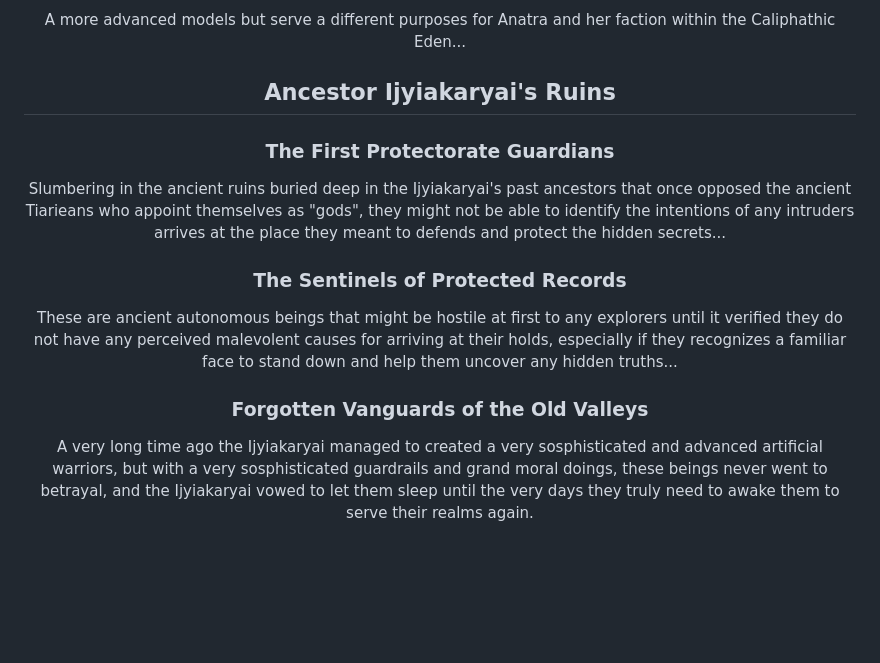
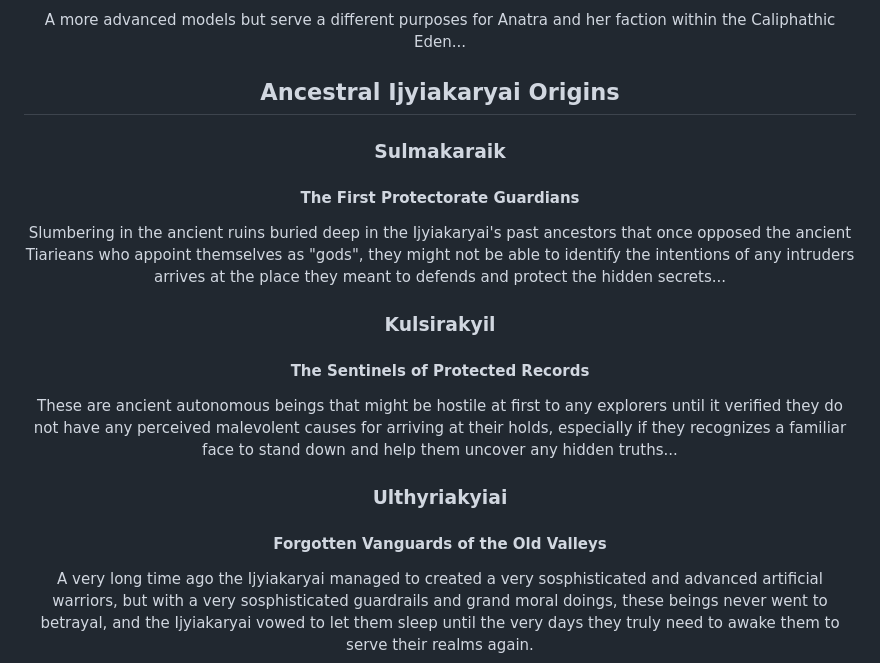
Before and after one commit to Arcyriea/Redemptis-Tiariea, a Markdown page: README.md, the part around the change. Drawn GitHub-style; blank space fills up the shorter version.

Commit message:
Revise Ancestral Ijyiakaryai
Give them additional cultural name designations.

```diff
--- a/README.md
+++ b/README.md
@@ -48,12 +48,15 @@ Stolen AI repurposed by the Caliphista, to at the very least extract some values
 ### Isilica
 A more advanced models but serve a different purposes for Anatra and her faction within the Caliphathic Eden...
 
-## Ancestor Ijyiakaryai's Ruins
-### The First Protectorate Guardians
+## Ancestral Ijyiakaryai Origins
+### Sulmakaraik
+#### The First Protectorate Guardians
 Slumbering in the ancient ruins buried deep in the Ijyiakaryai's past ancestors that once opposed the ancient Tiarieans who appoint themselves as "gods", they might not be able to identify the intentions of any intruders arrives at the place they meant to defends and protect the hidden secrets...
-### The Sentinels of Protected Records
+### Kulsirakyil
+#### The Sentinels of Protected Records
 These are ancient autonomous beings that might be hostile at first to any explorers until it verified they do not have any perceived malevolent causes for arriving at their holds, especially if they recognizes a familiar face to stand down and help them uncover any hidden truths...
-### Forgotten Vanguards of the Old Valleys
+### Ulthyriakyiai
+#### Forgotten Vanguards of the Old Valleys
 A very long time ago the Ijyiakaryai managed to created a very sosphisticated and advanced artificial warriors, but with a very sosphisticated guardrails and grand moral doings, these beings never went to betrayal, and the Ijyiakaryai vowed to let them sleep until the very days they truly need to awake them to serve their realms again.
 
 <hr>
```
